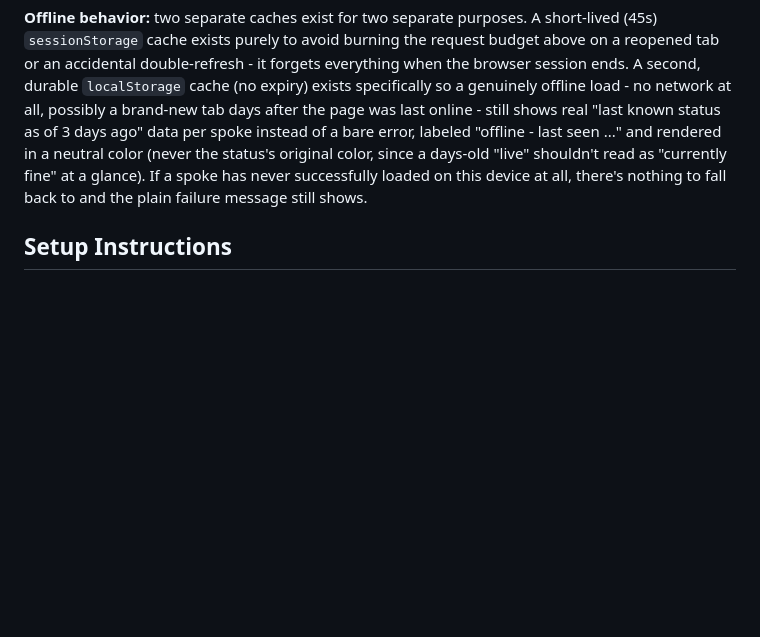
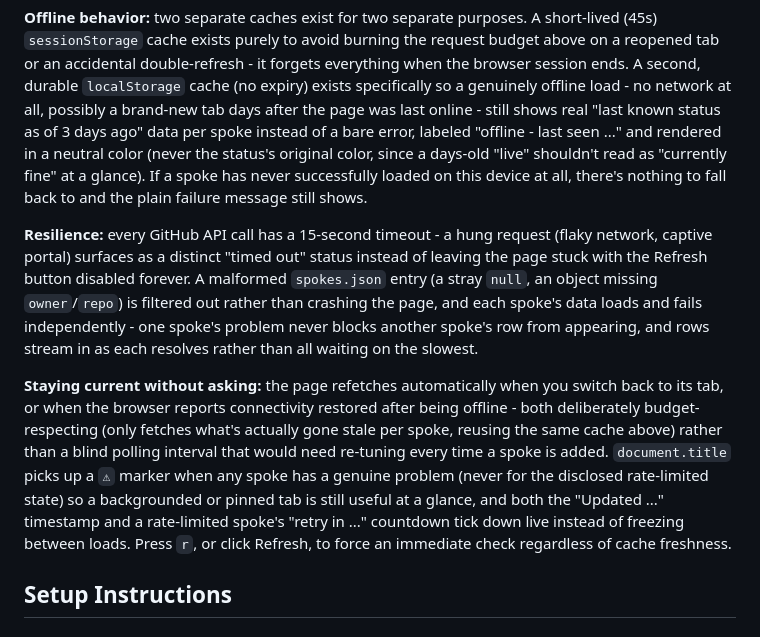
Before and after one commit to adamberneche-afk/Mothership, a Markdown page: README.md, the part around the change. GitHub-like rendering; blank space fills up the shorter version.

```diff
--- a/README.md
+++ b/README.md
@@ -100,6 +100,10 @@ No backend of its own: `manifest.json`/`sw.js` make it installable (add-to-home-
 **Known, disclosed limitation:** unauthenticated GitHub API calls are capped at 60 requests/hour per IP. Fine for a single-operator dashboard opened a few times a day; would need a caching proxy (the `gas/` deployment above could serve this read-only, authenticated, with a much higher cap) if usage ever grows past that.
 
 **Offline behavior:** two separate caches exist for two separate purposes. A short-lived (45s) `sessionStorage` cache exists purely to avoid burning the request budget above on a reopened tab or an accidental double-refresh - it forgets everything when the browser session ends. A second, durable `localStorage` cache (no expiry) exists specifically so a genuinely offline load - no network at all, possibly a brand-new tab days after the page was last online - still shows real "last known status as of 3 days ago" data per spoke instead of a bare error, labeled "offline - last seen ..." and rendered in a neutral color (never the status's original color, since a days-old "live" shouldn't read as "currently fine" at a glance). If a spoke has never successfully loaded on this device at all, there's nothing to fall back to and the plain failure message still shows.
+
+**Resilience:** every GitHub API call has a 15-second timeout - a hung request (flaky network, captive portal) surfaces as a distinct "timed out" status instead of leaving the page stuck with the Refresh button disabled forever. A malformed `spokes.json` entry (a stray `null`, an object missing `owner`/`repo`) is filtered out rather than crashing the page, and each spoke's data loads and fails independently - one spoke's problem never blocks another spoke's row from appearing, and rows stream in as each resolves rather than all waiting on the slowest.
+
+**Staying current without asking:** the page refetches automatically when you switch back to its tab, or when the browser reports connectivity restored after being offline - both deliberately budget-respecting (only fetches what's actually gone stale per spoke, reusing the same cache above) rather than a blind polling interval that would need re-tuning every time a spoke is added. `document.title` picks up a `⚠` marker when any spoke has a genuine problem (never for the disclosed rate-limited state) so a backgrounded or pinned tab is still useful at a glance, and both the "Updated ..." timestamp and a rate-limited spoke's "retry in ..." countdown tick down live instead of freezing between loads. Press `r`, or click Refresh, to force an immediate check regardless of cache freshness.
 
 ## Setup Instructions
 
```
Also changed, not shown: DOCS_VS_CODEBASE.md (+1 -1 lines), lessons.md (+1 -0 lines).
